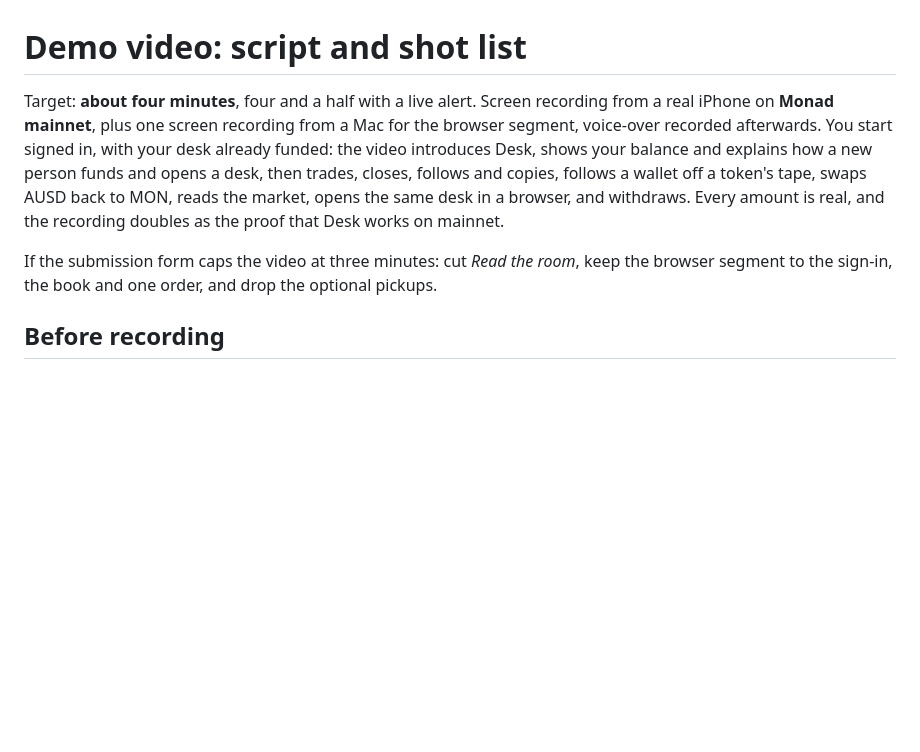
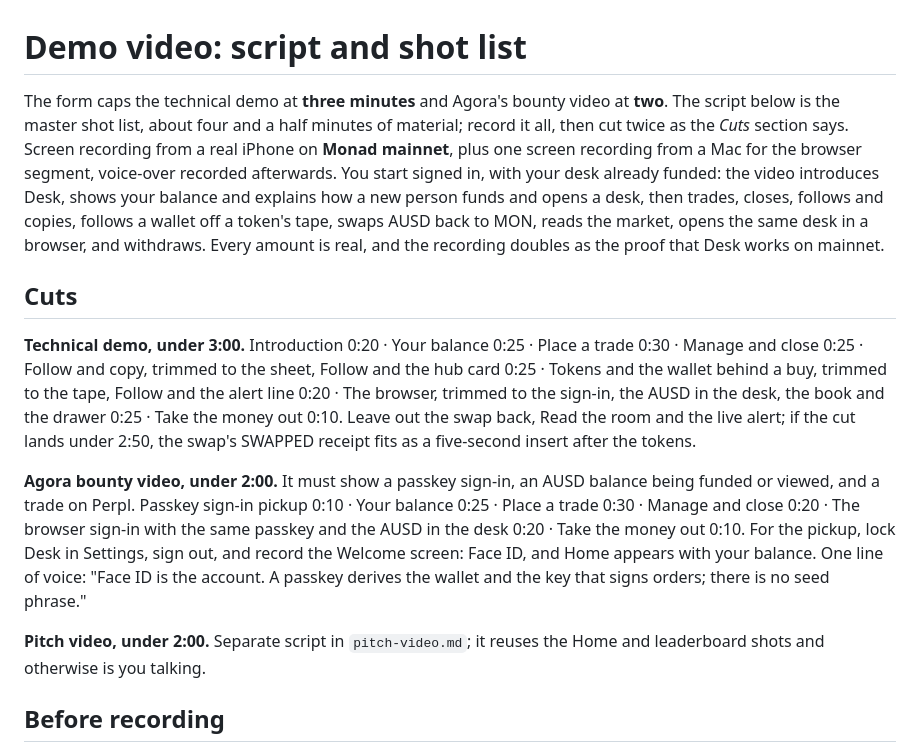
Before and after one commit to frankolien/desk, a Markdown page: docs/demo-video.md, the part around the change. Drawn GitHub-style; blank space fills up the shorter version.

```diff
--- a/docs/demo-video.md
+++ b/docs/demo-video.md
@@ -1,15 +1,33 @@
 # Demo video: script and shot list
 
-Target: **about four minutes**, four and a half with a live alert. Screen recording from a real
-iPhone on **Monad mainnet**, plus one screen recording from a Mac for the browser segment, voice-over
-recorded afterwards. You start signed in, with your desk already funded: the video introduces Desk,
+The form caps the technical demo at **three minutes** and Agora's bounty video at **two**.
+The script below is the master shot list, about four and a half minutes of material; record it
+all, then cut twice as the *Cuts* section says. Screen recording from a real iPhone on **Monad
+mainnet**, plus one screen recording from a Mac for the browser segment, voice-over recorded
+afterwards. You start signed in, with your desk already funded: the video introduces Desk,
 shows your balance and explains how a new person funds and opens a desk, then trades, closes,
 follows and copies, follows a wallet off a token's tape, swaps AUSD back to MON, reads the market,
 opens the same desk in a browser, and withdraws. Every amount is real, and the recording doubles
 as the proof that Desk works on mainnet.
 
-If the submission form caps the video at three minutes: cut *Read the room*, keep the browser
-segment to the sign-in, the book and one order, and drop the optional pickups.
+## Cuts
+
+**Technical demo, under 3:00.** Introduction 0:20 · Your balance 0:25 · Place a trade 0:30 ·
+Manage and close 0:25 · Follow and copy, trimmed to the sheet, Follow and the hub card 0:25 ·
+Tokens and the wallet behind a buy, trimmed to the tape, Follow and the alert line 0:20 · The
+browser, trimmed to the sign-in, the AUSD in the desk, the book and the drawer 0:25 · Take the
+money out 0:10. Leave out the swap back, Read the room and the live alert; if the cut lands under
+2:50, the swap's SWAPPED receipt fits as a five-second insert after the tokens.
+
+**Agora bounty video, under 2:00.** It must show a passkey sign-in, an AUSD balance being funded
+or viewed, and a trade on Perpl. Passkey sign-in pickup 0:10 · Your balance 0:25 · Place a trade
+0:30 · Manage and close 0:20 · The browser sign-in with the same passkey and the AUSD in the desk
+0:20 · Take the money out 0:10. For the pickup, lock Desk in Settings, sign out, and record the
+Welcome screen: Face ID, and Home appears with your balance. One line of voice: "Face ID is the
+account. A passkey derives the wallet and the key that signs orders; there is no seed phrase."
+
+**Pitch video, under 2:00.** Separate script in `pitch-video.md`; it reuses the Home and
+leaderboard shots and otherwise is you talking.
 
 ## Before recording
 
```
Also changed, not shown: docs/pitch-video.md (added, +61 -0 lines).
